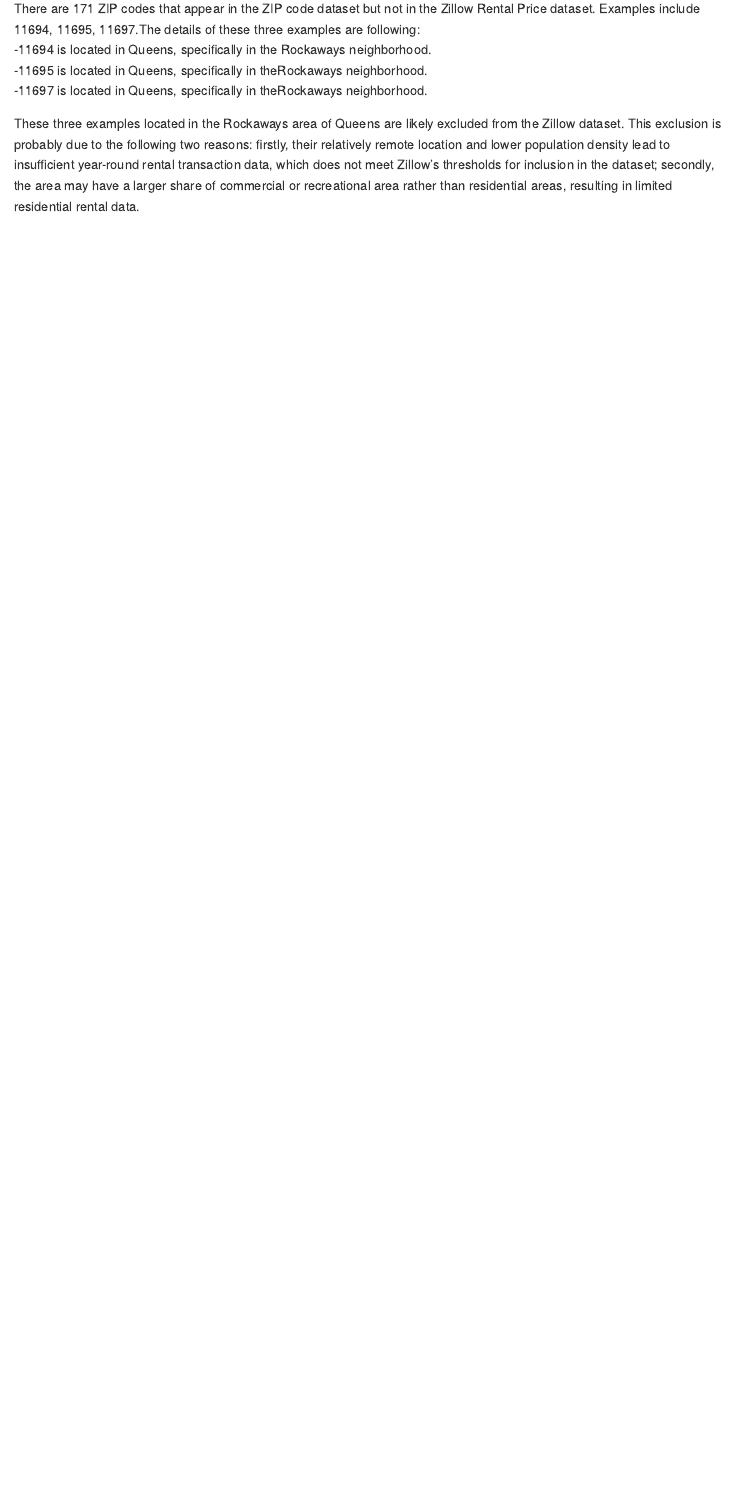
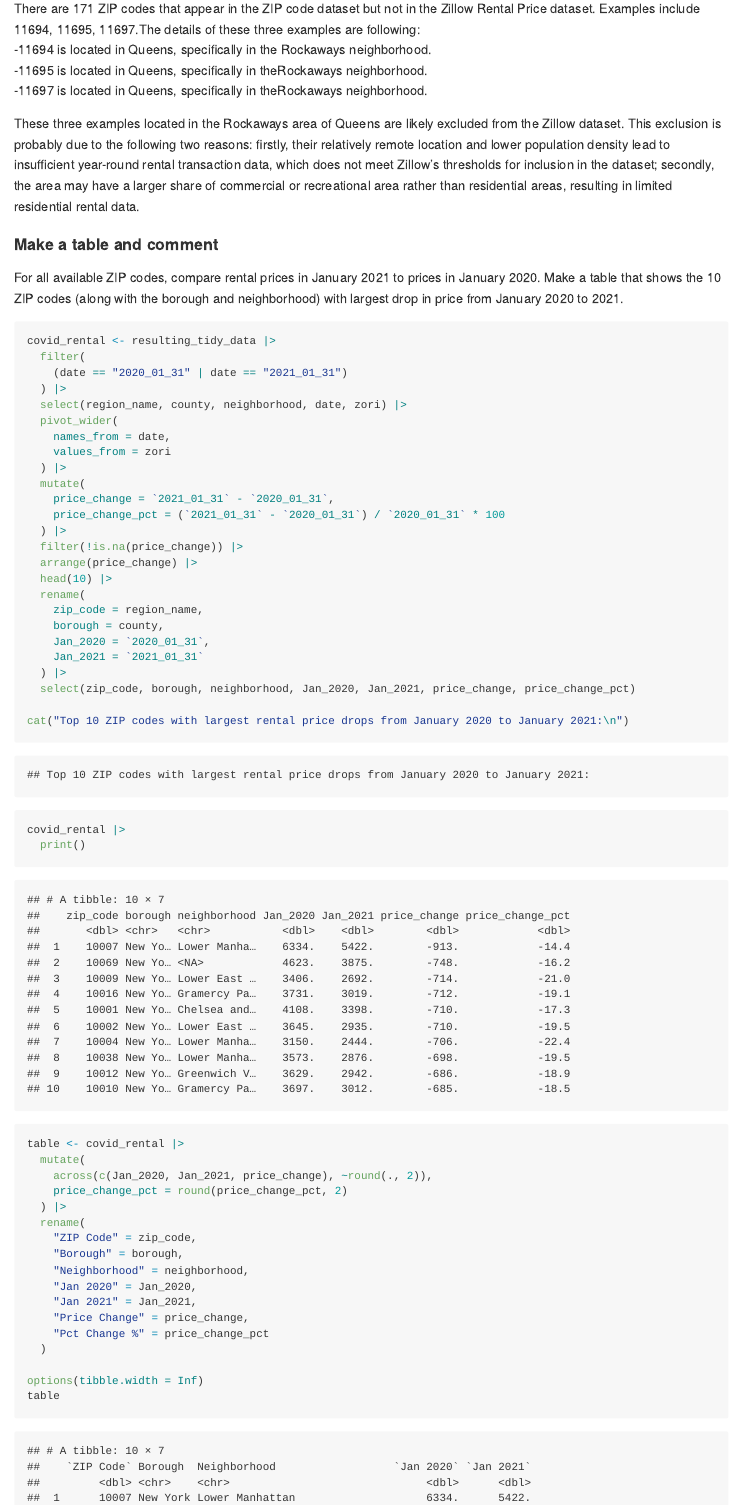
Before and after one commit to ZHAI407/p8105_hw2_bz2570, an R Markdown document (p8105_hw2_bz2570.Rmd): the page in a window 1100 px wide, from 11380 px down. Rendered offline with R 4.5, knitr and Pandoc, with nearby package versions; column names are cleaned by a stand-in for the janitor package.

Commit message:
Problem 3

````diff
--- a/p8105_hw2_bz2570.Rmd
+++ b/p8105_hw2_bz2570.Rmd
@@ -235,3 +235,54 @@ There are `r nrow(missing_zips)` ZIP codes that appear in the ZIP code dataset b
 -`r as.character(missing_zips$zip_code[171])` is located in `r as.character(missing_zips$county[171])`, specifically in the`r as.character(missing_zips$neighborhood[171])` neighborhood.<br>
 
 These three examples located in the Rockaways area of Queens are likely excluded from the Zillow dataset. This exclusion is probably due to the following two reasons: firstly, their relatively remote location and lower population density lead to insufficient year-round rental transaction data, which does not meet Zillow's thresholds for inclusion in the dataset; secondly, the area may have a larger share of commercial or recreational area rather than residential areas, resulting in limited residential rental data.
+
+#### Make a table and comment
+For all available ZIP codes, compare rental prices in January 2021 to prices in January 2020. Make a table that shows the 10 ZIP codes (along with the borough and neighborhood) with largest drop in price from January 2020 to 2021.
+
+```{r}
+covid_rental <- resulting_tidy_data |>
+  filter(
+    (date == "2020_01_31" | date == "2021_01_31")
+  ) |>
+  select(region_name, county, neighborhood, date, zori) |>
+  pivot_wider(
+    names_from = date,
+    values_from = zori
+  ) |>
+  mutate(
+    price_change = `2021_01_31` - `2020_01_31`,
+    price_change_pct = (`2021_01_31` - `2020_01_31`) / `2020_01_31` * 100
+  ) |>
+  filter(!is.na(price_change)) |>
+  arrange(price_change) |>
+  head(10) |>
+  rename(
+    zip_code = region_name,
+    borough = county,
+    Jan_2020 = `2020_01_31`,
+    Jan_2021 = `2021_01_31`
+  ) |>
+  select(zip_code, borough, neighborhood, Jan_2020, Jan_2021, price_change, price_change_pct)
+
+cat("Top 10 ZIP codes with largest rental price drops from January 2020 to January 2021:\n")
+covid_rental |>
+  print()
+
+table <- covid_rental |>
+  mutate(
+    across(c(Jan_2020, Jan_2021, price_change), ~round(., 2)),
+    price_change_pct = round(price_change_pct, 2)
+  ) |>
+  rename(
+    "ZIP Code" = zip_code,
+    "Borough" = borough,
+    "Neighborhood" = neighborhood,
+    "Jan 2020" = Jan_2020,
+    "Jan 2021" = Jan_2021,
+    "Price Change" = price_change,
+    "Pct Change %" = price_change_pct
+  )
+
+options(tibble.width = Inf)
+table
+```
````
Also changed, not shown: p8105_hw2_bz2570.md.
